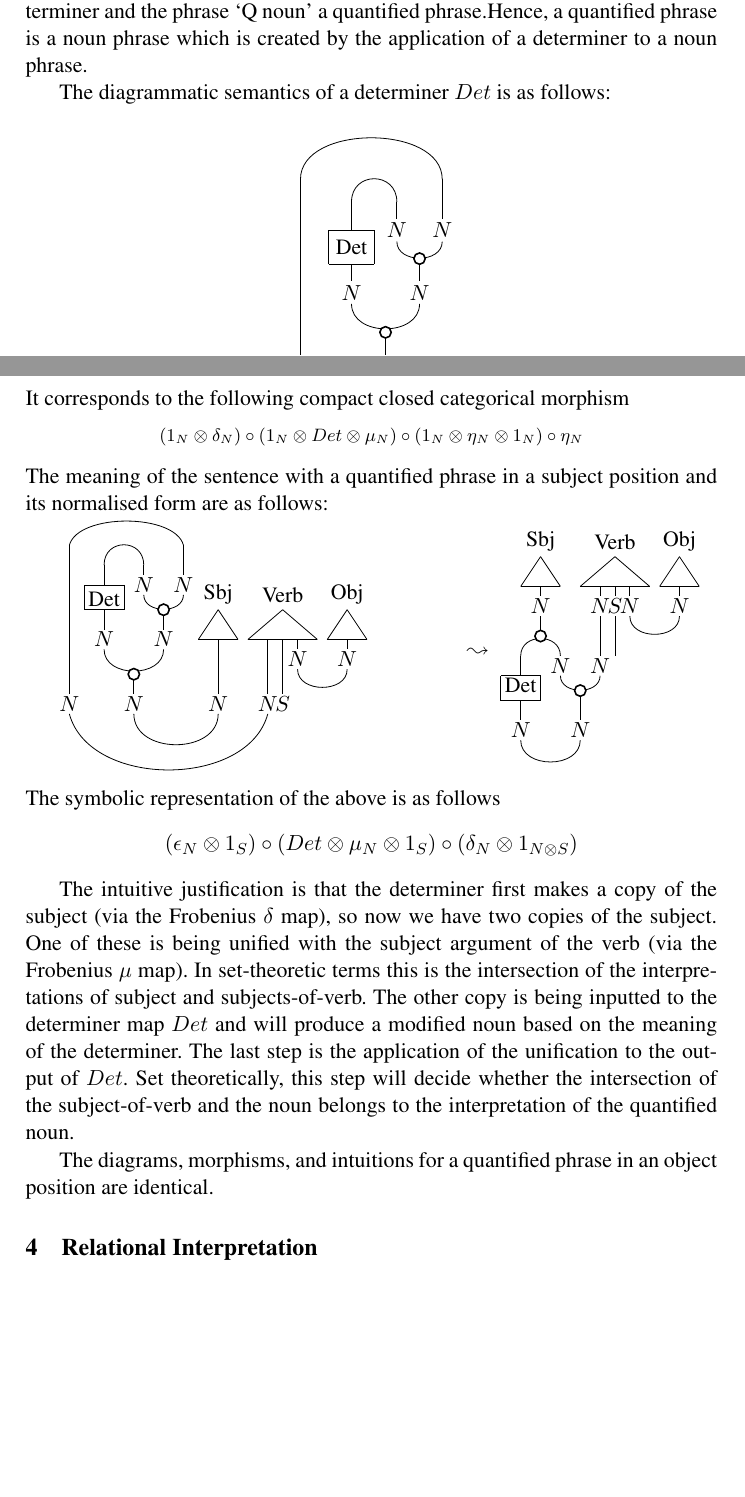
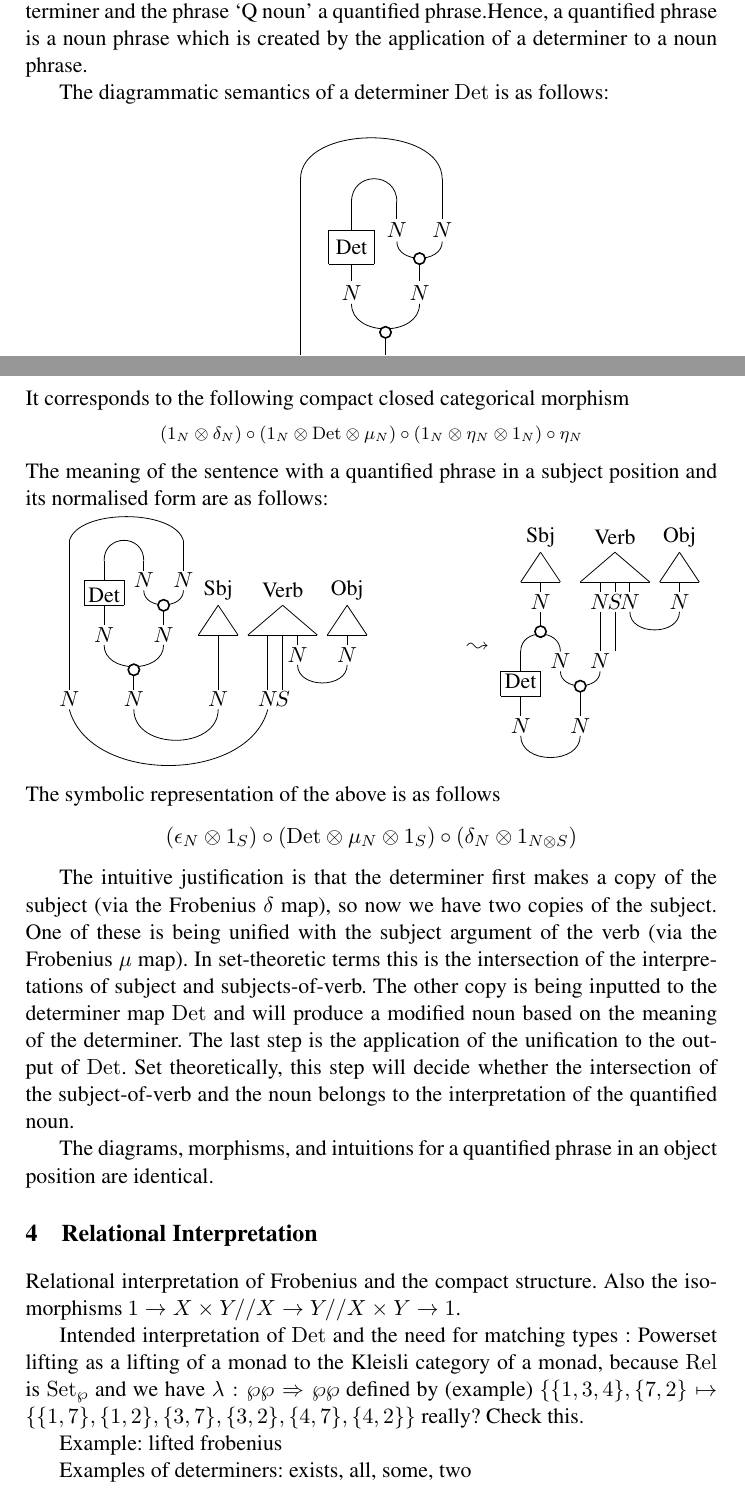
Before and after one commit to MehrnooshSadrzadeh/GenQuant-EASY, a LaTeX thesis (Quant.tex, which reads Diagrammatic.tex, Rel.tex, macros.tex): two parts of pages 1 and 2 of 5, joined at a grey line, cut so that both start at the same text, the shorter picture padded with empty space. Compiled offline with pdfLaTeX.

Commit message:
outline for Relational interpretation

```diff
--- a/Diagrammatic.tex
+++ b/Diagrammatic.tex
@@ -8,7 +8,7 @@
 Following the terminology and notation of Barwise and  Perry, given a phrase containing a quantifier followed by a noun, that is `Q noun', we call `Q' a determiner and the phrase `Q noun' a quantified  phrase.Hence,  a quantified phrase is a noun phrase which is created by the application of a determiner to a noun phrase.
 
 
-The diagrammatic semantics of a determiner $Det$ is as follows:
+The diagrammatic semantics of a determiner $\Det$ is as follows:
 
 \begin{center}
 \tikzfig{Q-Sbj-Frob}
@@ -18,7 +18,7 @@ The diagrammatic semantics of a determiner $Det$ is as follows:
 It corresponds to the following compact closed categorical morphism
 {\small
 \[
-(1_N \otimes \delta_N) \circ (1_N \otimes Det \otimes \mu_N) \circ (1_N \otimes \eta_N \otimes 1_N) \circ \eta_N
+(1_N \otimes \delta_N) \circ (1_N \otimes \Det \otimes \mu_N) \circ (1_N \otimes \eta_N \otimes 1_N) \circ \eta_N
 \]}
 
 \noindent
@@ -39,11 +39,11 @@ The meaning of the sentence with a quantified phrase in a subject position and i
 \noindent
 The symbolic representation of the above is as follows
 \[{\small
-(\epsilon_N \otimes 1_S) \circ (Det \otimes  \mu_N \otimes 1_S) \circ (\delta_N \otimes 1_{N \otimes S})}
+(\epsilon_N \otimes 1_S) \circ (\Det \otimes  \mu_N \otimes 1_S) \circ (\delta_N \otimes 1_{N \otimes S})}
 \]
 
 
-The intuitive justification  is that the determiner first makes a copy of the subject (via the Frobenius $\delta$ map), so now we have two copies of the subject. One of these is being unified with the subject argument of the verb (via the Frobenius $\mu$ map). In set-theoretic terms this is the intersection of the interpretations of subject and subjects-of-verb. The other copy is being inputted to the determiner map $Det$ and will produce a modified noun based on the meaning of the determiner.  The last step is the application of the unification to the output of $Det$. Set theoretically, this step will decide whether the intersection of the subject-of-verb and the noun belongs to the interpretation of the quantified noun.
+The intuitive justification  is that the determiner first makes a copy of the subject (via the Frobenius $\delta$ map), so now we have two copies of the subject. One of these is being unified with the subject argument of the verb (via the Frobenius $\mu$ map). In set-theoretic terms this is the intersection of the interpretations of subject and subjects-of-verb. The other copy is being inputted to the determiner map $\Det$ and will produce a modified noun based on the meaning of the determiner.  The last step is the application of the unification to the output of $\Det$. Set theoretically, this step will decide whether the intersection of the subject-of-verb and the noun belongs to the interpretation of the quantified noun.
 
 
 The diagrams,  morphisms, and intuitions for a quantified phrase in an object position are identical.
--- a/Rel.tex
+++ b/Rel.tex
@@ -3,6 +3,25 @@
 %%% mode: latex
 %%% TeX-master: "Quant"
 %%% End:
+
+
+Relational interpretation of Frobenius and the compact structure. Also
+the isomorphisms $1 \to X\x Y // X \to Y // X \x Y \to 1$.
+
+Intended interpretation of $\Det$ and the need for matching types :
+Powerset lifting as a lifting of a monad to the Kleisli category of a
+monad, because $\Rel$ is $\Set_\wp$ and we have $\lambda : \wp\wp
+\Rightarrow \wp\wp$ defined by (example) $\{\{1,3,4\},\{7,2}\} \mapsto
+\{\{1,7\},\{1,2\},\{3,7\},\{3,2\},\{4,7\},\{4,2\}\}$ really? Check
+this.
+
+Example: lifted frobenius
+
+Examples of determiners: exists, all, some, two
+
+
+
+
 
 %For this part, we work in the category $Rel$ of sets and relations. This is compact closed as follows \cite{BobEric}.
 %
--- a/macros.tex
+++ b/macros.tex
@@ -11,6 +11,9 @@
 \newcommand{\coker}{\mathrm{coker}}
 \newcommand{\bra}[1]{\langle{#1}|}
 \newcommand{\ket}[1]{|{#1}\rangle}
+\newcommand{\Det}{\mathrm{Det}}
+\newcommand{\ox}{\otimes}
+\newcommand{\x}{\times}
 
 % some theorems
 
```
